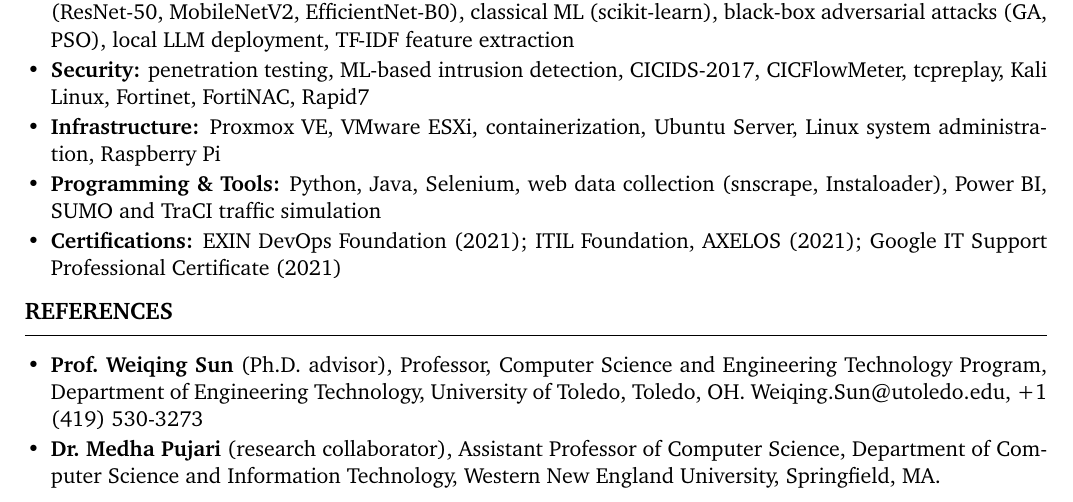
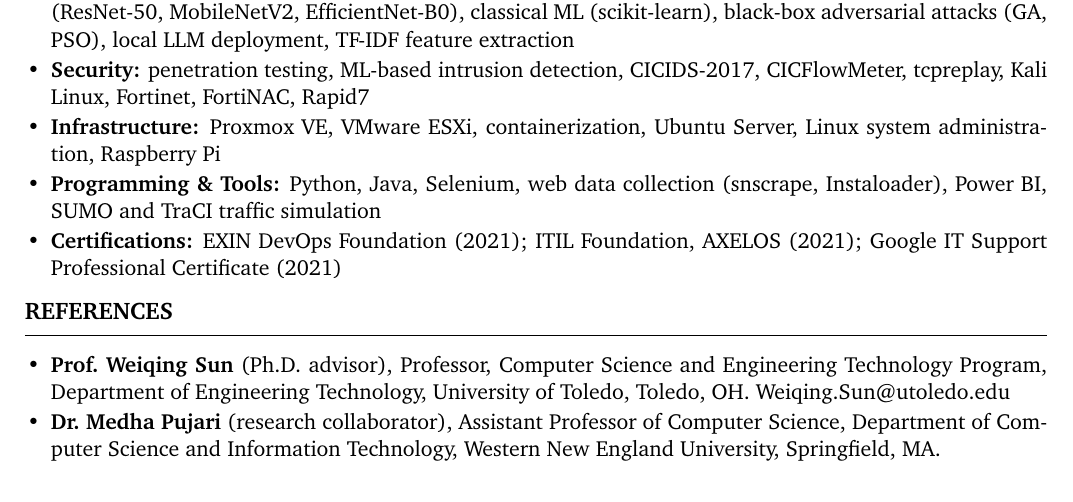
Before and after one commit to jalalabdelhalim/jalalabdelhalim.github.io, a LaTeX CV (cv/Jalal_AbdelHalim_CV_US.tex): part of page 3 of 3, cut so that both start at the same text. Compiled offline with pdfLaTeX.

Commit message:
Remove advisor's phone number from CVs
Co-Authored-By: Claude Opus 5.5 <noreply@anthropic.com>
Claude-Session: https://claude.ai/code/session_0186fLnhxWiwrdDrByvmMjGR

```diff
--- a/cv/Jalal_AbdelHalim_CV_US.tex
+++ b/cv/Jalal_AbdelHalim_CV_US.tex
@@ -230,7 +230,7 @@
 \begin{itemize}
   \item \textbf{Prof.\ Weiqing Sun} (Ph.D.\ advisor), Professor, Computer Science and
         Engineering Technology Program, Department of Engineering Technology,
-        University of Toledo, Toledo, OH. Weiqing.Sun@utoledo.edu, +1 (419) 530-3273
+        University of Toledo, Toledo, OH. Weiqing.Sun@utoledo.edu
   \item \textbf{Dr.\ Medha Pujari} (research collaborator), Assistant Professor of
         Computer Science, Department of Computer Science and Information Technology,
         Western New England University, Springfield, MA.
```
Also changed, not shown: cv/Jalal_AbdelHalim_CV_Europe.tex (+1 -1 lines), resume.pdf, resume_eu.pdf.
